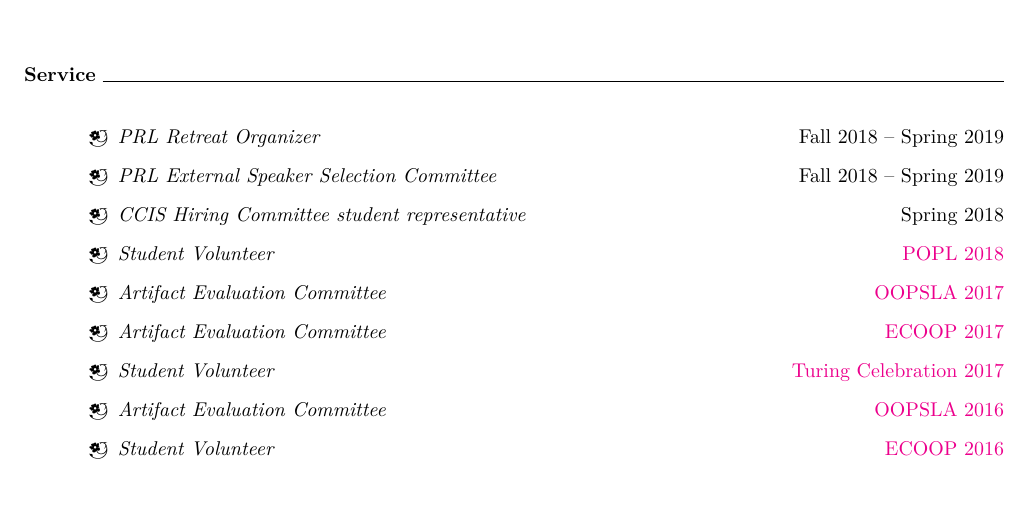
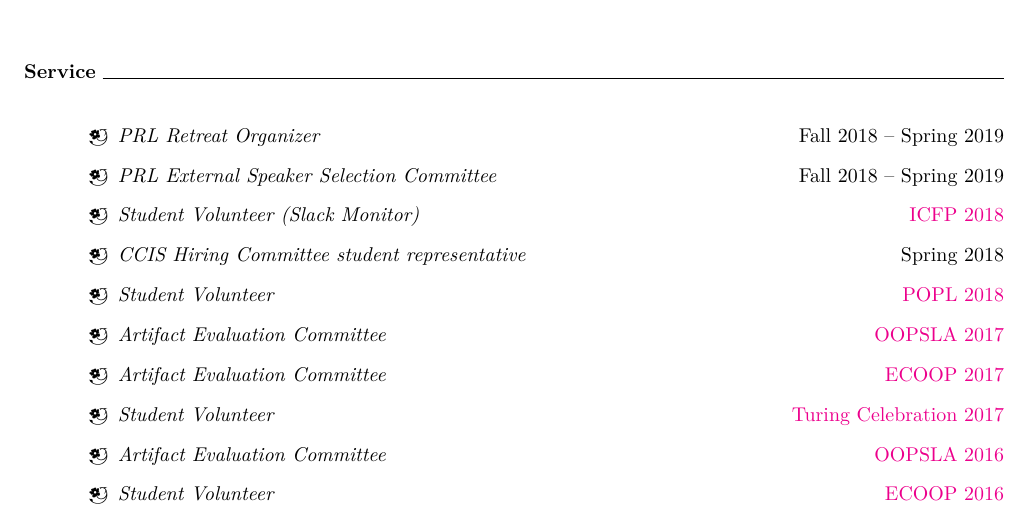
Before and after one commit to bennn/my-favorite-resume, a LaTeX CV (ben-cv.tex): part of page 2 of 3, cut so that both start at the same text, the shorter picture padded with empty space. Compiled offline with XeLaTeX.

Commit message:
cv: ICFP slack volunteer

```diff
--- a/ben-cv.tex
+++ b/ben-cv.tex
@@ -103,6 +103,7 @@
 \begin{itemize}
   \item \emph{PRL Retreat Organizer} \hfill {Fall 2018 -- Spring 2019}
   \item \emph{PRL External Speaker Selection Committee} \hfill {Fall 2018 -- Spring 2019}
+  \item \emph{Student Volunteer (Slack Monitor)} \hfill \href{https://icfp18.sigplan.org/committee/icfp-2018-organizing-committee}{ICFP 2018}
   \item \emph{CCIS Hiring Committee student representative} \hfill {Spring 2018}
   \item \emph{Student Volunteer} \hfill \href{http://conf.researchr.org/home/POPL-2018}{POPL 2018}
   \item \emph{Artifact Evaluation Committee} \hfill \href{https://2017.splashcon.org/track/splash-2017-OOPSLA-Artifacts}{OOPSLA 2017}
```
Also changed, not shown: ben-cv.pdf, fail-cv.pdf.
